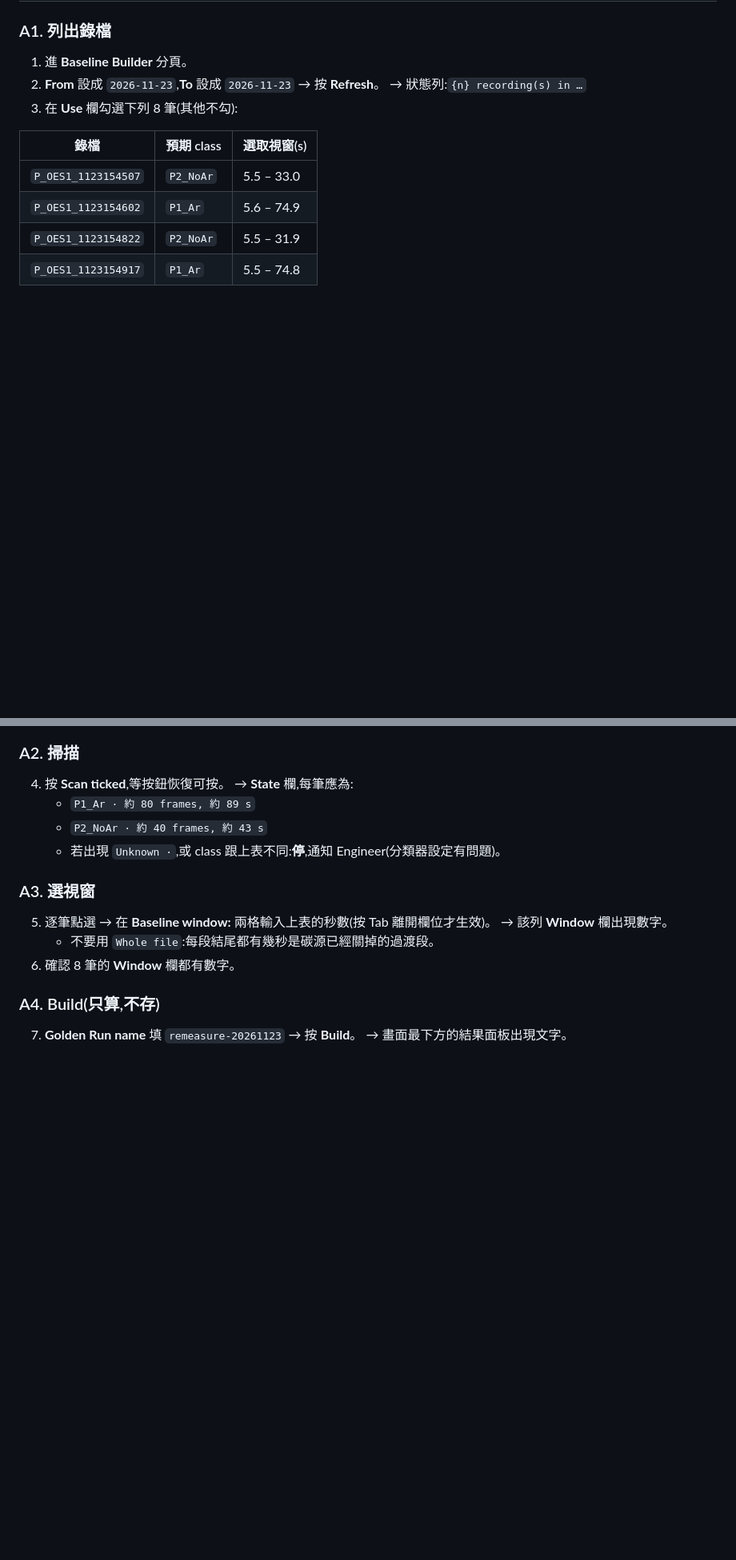
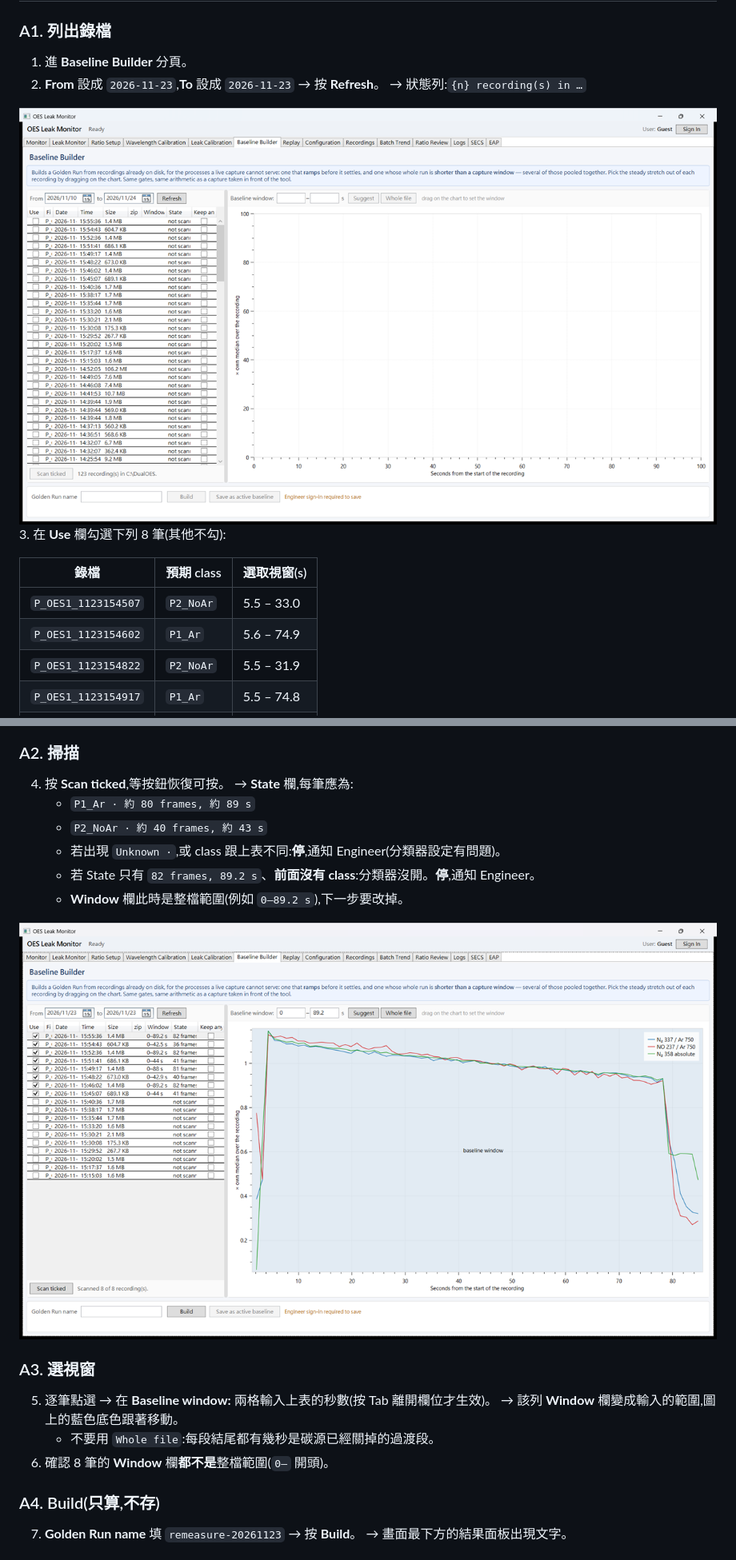
Before and after one commit to Ray1962/OES_Leak_Monitor, a Markdown page: docs/remeasure-sop-20261123-zh-TW.md, 2 parts joined by grey strips. Shown at 80% size. Rendered like a GitHub page; pictures changed too: docs/images/remeasure-1-list.png (added), docs/images/remeasure-2-scanned.png (added); blank space fills up the shorter version.

```diff
--- a/docs/remeasure-sop-20261123-zh-TW.md
+++ b/docs/remeasure-sop-20261123-zh-TW.md
@@ -26,6 +29,8 @@
 1. 進 **Baseline Builder** 分頁。
 2. **From** 設成 `2026-11-23`,**To** 設成 `2026-11-23` → 按 **Refresh**。
    → 狀態列:`{n} recording(s) in …`
+
+![圖 1　剛進 Baseline Builder 分頁:左上是 From / to 日期與 Refresh,左邊是錄檔清單(Use 勾選欄、Window、State),右邊是曲線圖,最下面是 Golden Run name、Build 與 Save as active baseline(Guest 時旁邊有橘字,不能存)。](images/remeasure-1-list.png)
 3. 在 **Use** 欄勾選下列 8 筆(其他不勾):
 
 | 錄檔 | 預期 class | 選取視窗(s) |
@@ -46,13 +51,17 @@
    - `P1_Ar · 約 80 frames, 約 89 s`
    - `P2_NoAr · 約 40 frames, 約 43 s`
    - 若出現 `Unknown ·`,或 class 跟上表不同:**停**,通知 Engineer(分類器設定有問題)。
+   - 若 State 只有 `82 frames, 89.2 s`、**前面沒有 class**:分類器沒開。**停**,通知 Engineer。
+   - **Window** 欄此時是整檔範圍(例如 `0–89.2 s`),下一步要改掉。
+
+![圖 2　Scan ticked 完成:8 筆的 State 欄顯示幀數與秒數(這張截圖的分類器沒開,所以沒有 class),Window 欄是整檔範圍;狀態列 `Scanned 8 of 8 recording(s).`。右圖是點選那一筆的曲線,最後約 10 s 往下掉的是碳源關掉的過渡段,視窗不能包含它。](images/remeasure-2-scanned.png)
 
 ### A3. 選視窗
 
 5. 逐筆點選 → 在 **Baseline window:** 兩格輸入上表的秒數(按 Tab 離開欄位才生效)。
-   → 該列 **Window** 欄出現數字。
+   → 該列 **Window** 欄變成輸入的範圍,圖上的藍色底色跟著移動。
    - 不要用 `Whole file`:每段結尾都有幾秒是碳源已經關掉的過渡段。
-6. 確認 8 筆的 **Window** 欄都有數字。
+6. 確認 8 筆的 **Window** 欄**都不是**整檔範圍(`0–` 開頭)。
 
 ### A4. Build(只算,不存)
 
```
Also changed, not shown: other parts of docs/remeasure-sop-20261123-zh-TW.md (+15 -2 lines), docs/images/remeasure-3-window-build.png (added), docs/images/remeasure-4-refused-no-classifier.png (added), docs/images/remeasure-5-replay.png (added), 1 other file.
